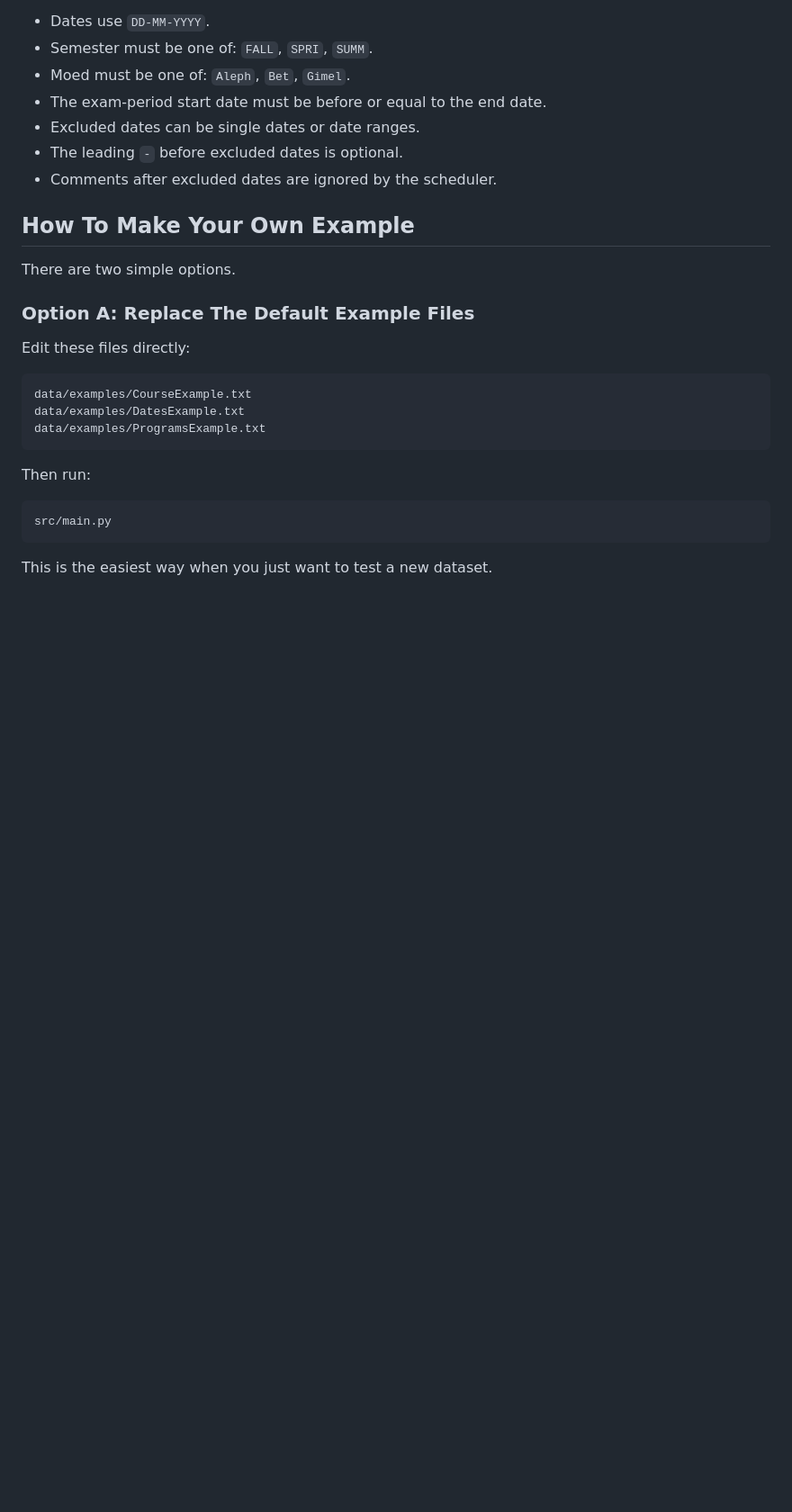
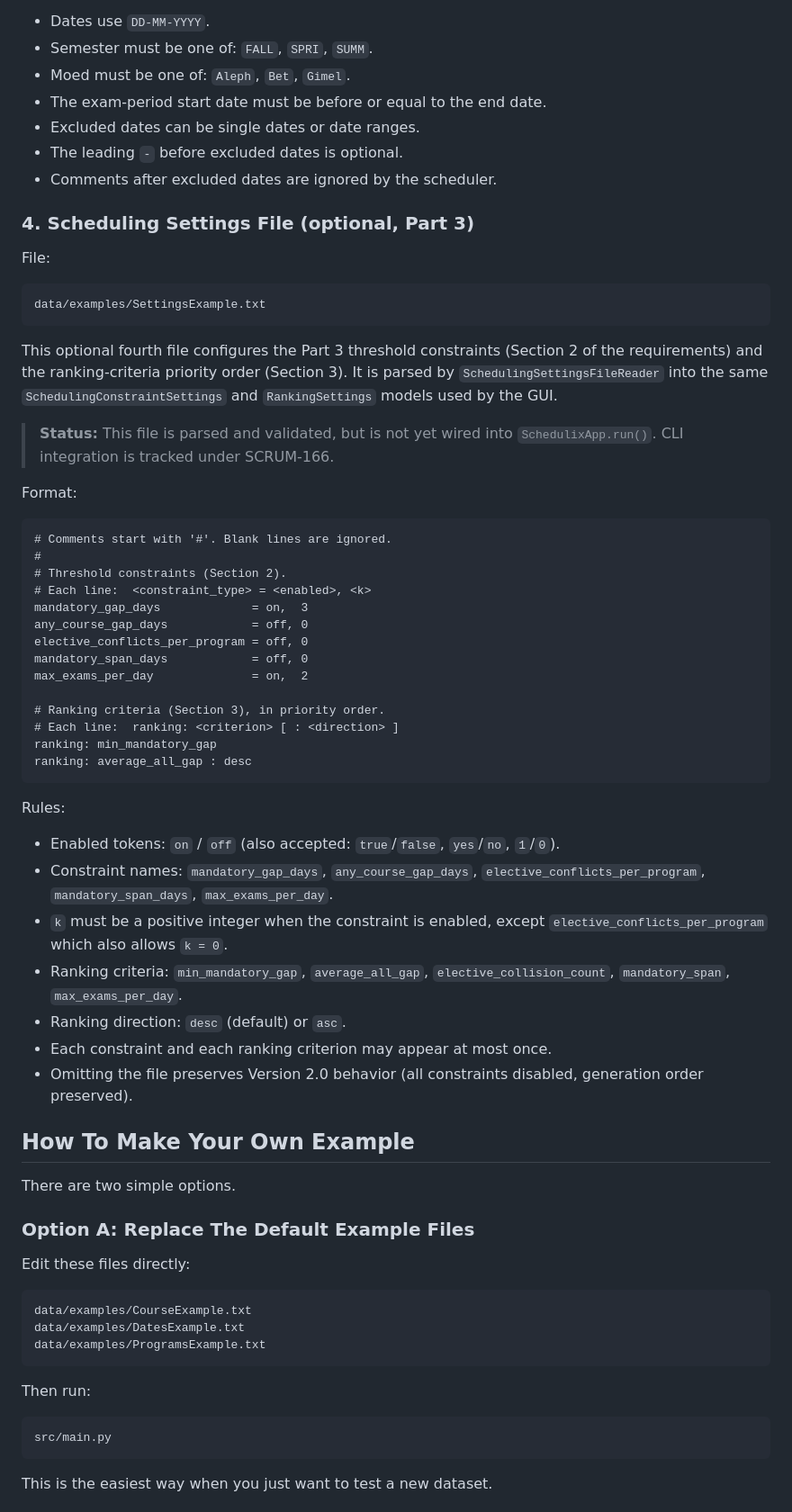
Before and after one commit to shahafsadon/Schedulix, a Markdown page: README.md, the part around one of its changes. Shown at 90% size. Rendered like a GitHub page; blank space fills up the shorter version.

Commit message:
SCRUM-165: document the optional Part 3 settings file in README
Adds the new SettingsExample.txt and the reader/writer to the project
structure tree, and documents the settings-file format (threshold
constraints and ranking priorities) alongside the three existing input
file formats. Notes that CLI wiring is tracked under SCRUM-166.

````diff
--- a/README.md
+++ b/README.md
@@ -365,8 +368,56 @@ Rules:
 - The leading `-` before excluded dates is optional.
 - Comments after excluded dates are ignored by the scheduler.
 
+### 4. Scheduling Settings File (optional, Part 3)
+
+File:
+
+```text
+data/examples/SettingsExample.txt
+```
+
+This optional fourth file configures the Part 3 threshold constraints
+(Section 2 of the requirements) and the ranking-criteria priority order
+(Section 3). It is parsed by `SchedulingSettingsFileReader` into the same
+`SchedulingConstraintSettings` and `RankingSettings` models used by the GUI.
+
+> **Status:** This file is parsed and validated, but is not yet wired into
+> `SchedulixApp.run()`. CLI integration is tracked under SCRUM-166.
+
+Format:
+
+```text
+# Comments start with '#'. Blank lines are ignored.
+#
+# Threshold constraints (Section 2).
+# Each line:  <constraint_type> = <enabled>, <k>
+mandatory_gap_days             = on,  3
+any_course_gap_days            = off, 0
+elective_conflicts_per_program = off, 0
+mandatory_span_days            = off, 0
+max_exams_per_day              = on,  2
+
+# Ranking criteria (Section 3), in priority order.
+# Each line:  ranking: <criterion> [ : <direction> ]
+ranking: min_mandatory_gap
+ranking: average_all_gap : desc
+```
+
+Rules:
+
+- Enabled tokens: `on` / `off` (also accepted: `true`/`false`, `yes`/`no`, `1`/`0`).
+- Constraint names: `mandatory_gap_days`, `any_course_gap_days`,
+  `elective_conflicts_per_program`, `mandatory_span_days`, `max_exams_per_day`.
+- `k` must be a positive integer when the constraint is enabled, except
+  `elective_conflicts_per_program` which also allows `k = 0`.
+- Ranking criteria: `min_mandatory_gap`, `average_all_gap`,
+  `elective_collision_count`, `mandatory_span`, `max_exams_per_day`.
+- Ranking direction: `desc` (default) or `asc`.
+- Each constraint and each ranking criterion may appear at most once.
+- Omitting the file preserves Version 2.0 behavior (all constraints
+  disabled, generation order preserved).
+
 ## How To Make Your Own Example
-
 There are two simple options.
 
 ### Option A: Replace The Default Example Files
````
Also changed, not shown: other parts of README.md (+7 -4 lines).
